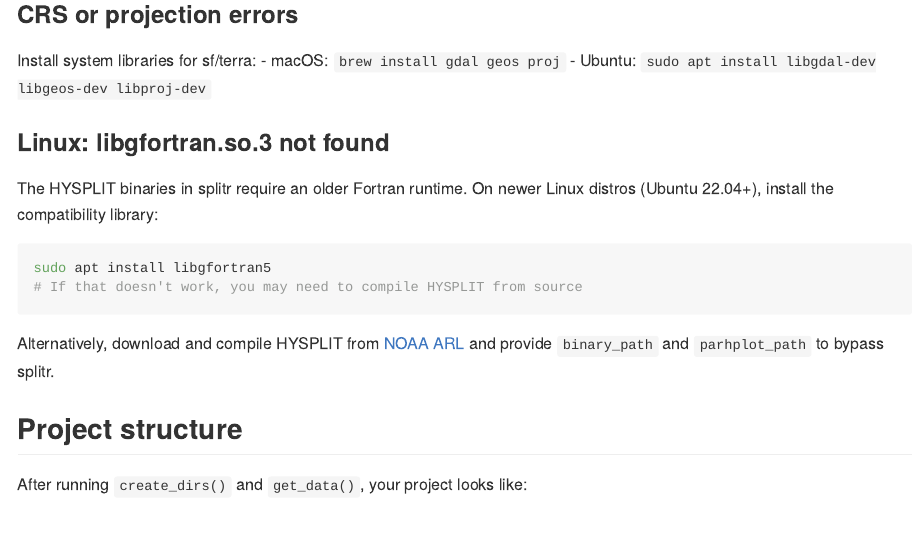
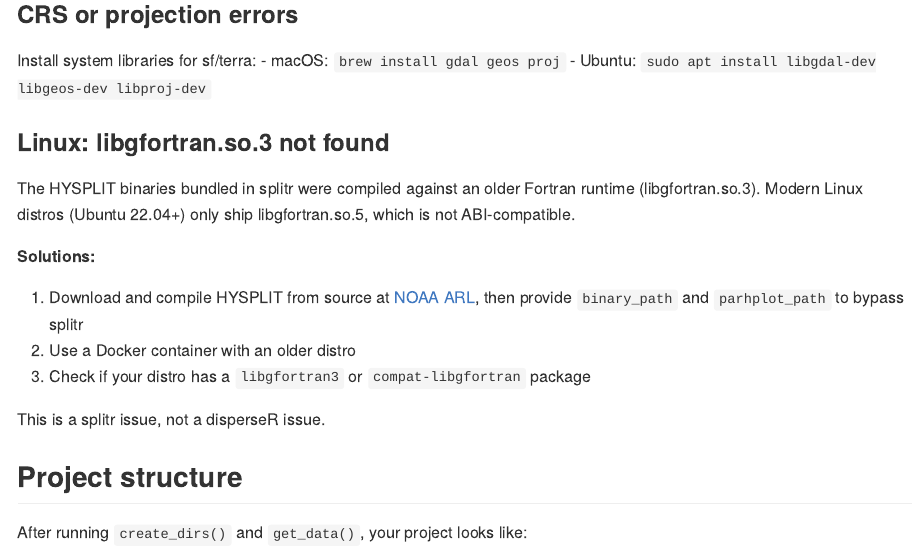
Before and after one commit to josbyb2020/disperseR-test2026, an R Markdown document (README.Rmd): the page in a window 1100 px wide, from 3430 px down. The pictures show the output file README.md that the author committed with the source, drawn offline in the style of GitHub.

Commit message:
Fix incorrect libgfortran troubleshooting advice

````diff
--- a/README.Rmd
+++ b/README.Rmd
@@ -176,16 +176,18 @@ Install system libraries for sf/terra:
 
 ### Linux: libgfortran.so.3 not found
 
-The HYSPLIT binaries in splitr require an older Fortran runtime. On newer Linux
-distros (Ubuntu 22.04+), install the compatibility library:
+The HYSPLIT binaries bundled in splitr were compiled against an older Fortran
+runtime (libgfortran.so.3). Modern Linux distros (Ubuntu 22.04+) only ship
+libgfortran.so.5, which is not ABI-compatible.
 
-```bash
-sudo apt install libgfortran5
-# If that doesn't work, you may need to compile HYSPLIT from source
-```
+**Solutions:**
 
-Alternatively, download and compile HYSPLIT from [NOAA ARL](https://www.ready.noaa.gov/HYSPLIT.php)
-and provide `binary_path` and `parhplot_path` to bypass splitr.
+1. Download and compile HYSPLIT from source at [NOAA ARL](https://www.ready.noaa.gov/HYSPLIT.php),
+   then provide `binary_path` and `parhplot_path` to bypass splitr
+2. Use a Docker container with an older distro
+3. Check if your distro has a `libgfortran3` or `compat-libgfortran` package
+
+This is a splitr issue, not a disperseR issue.
 
 ## Project structure
 
````
Also changed, not shown: README.md.
